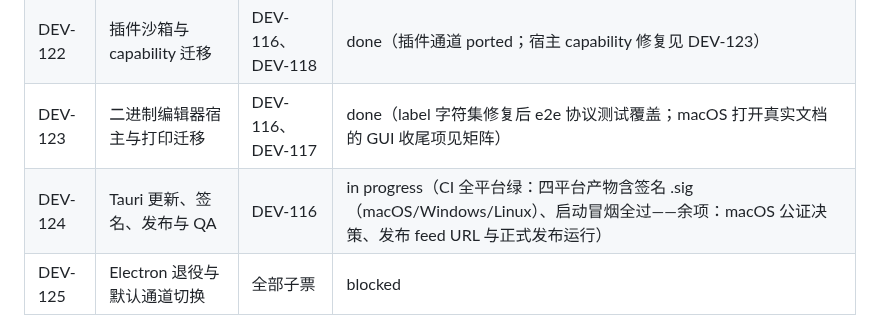
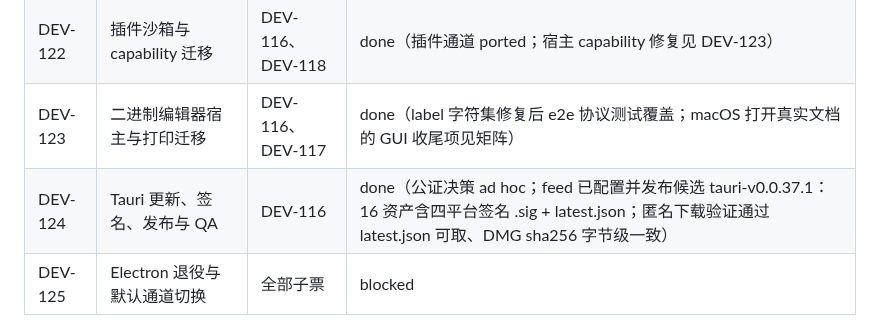
Before and after one commit to Aiden-FE/nexnote, a Markdown page: docs/tickets/DEV-ARCH-002.md, the part around the change. GitHub-like rendering.

Commit message:
docs(tickets): DEV-124 done — candidate published, anonymous download verified (DEV-ARCH-002)

```diff
--- a/docs/tickets/DEV-ARCH-002.md
+++ b/docs/tickets/DEV-ARCH-002.md
@@ -31,7 +31,7 @@
 | DEV-121 | AI、召回与内置语义向量迁移 | DEV-118 | done（agent 工具环/审批/权限/prompt/skills/降级/TTL/reasoning 过滤已迁移） |
 | DEV-122 | 插件沙箱与 capability 迁移 | DEV-116、DEV-118 | done（插件通道 ported；宿主 capability 修复见 DEV-123） |
 | DEV-123 | 二进制编辑器宿主与打印迁移 | DEV-116、DEV-117 | done（label 字符集修复后 e2e 协议测试覆盖；macOS 打开真实文档的 GUI 收尾项见矩阵） |
-| DEV-124 | Tauri 更新、签名、发布与 QA | DEV-116 | in progress（CI 全平台绿：四平台产物含签名 .sig（macOS/Windows/Linux）、启动冒烟全过——余项：macOS 公证决策、发布 feed URL 与正式发布运行） |
+| DEV-124 | Tauri 更新、签名、发布与 QA | DEV-116 | done（公证决策 ad hoc；feed 已配置并发布候选 tauri-v0.0.37.1：16 资产含四平台签名 .sig + latest.json；匿名下载验证通过 latest.json 可取、DMG sha256 字节级一致） |
 | DEV-125 | Electron 退役与默认通道切换 | 全部子票 | blocked |
 
 ## Epic 完成定义
```
